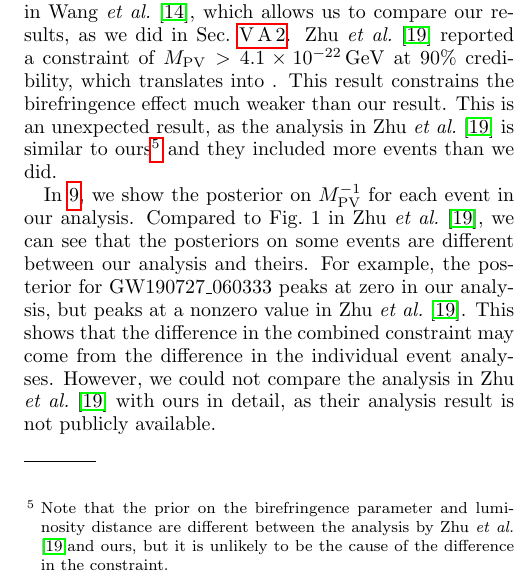
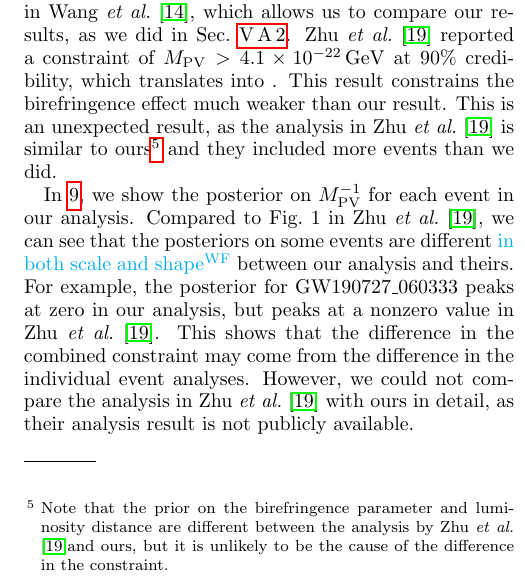
Before and after one commit to thomasckng/Constraining-Birefringence-with-GWTC-3, a LaTeX paper (src/tex/ms.tex): part of one column of page 10 of 16, cut so that both start at the same text. Compiled offline with pdfLaTeX; a LaTeX package or settings file that is missing is left out.

Commit message:
Will's minor edits to Zhu+ discussion.

```diff
--- a/src/tex/ms.tex
+++ b/src/tex/ms.tex
@@ -11,6 +11,8 @@
 
 \newcommand*{\mi}[1]{\textsf{\color{magenta} [\textbf{MAX:} #1]}}
 \newcommand*{\wf}[1]{\textsf{\color{cyan} [\textbf{WILL:} #1]}}
+
+\definechangesauthor[name=Will, color=cyan]{WF}
 
 \begin{document}
 
@@ -623,7 +625,7 @@ This result constrains the birefringence effect much weaker than our result.
 This is an unexpected result, as the analysis in \citet{Zhu:2023wci} is similar to ours\footnote{Note that the prior on the birefringence parameter and luminosity distance are different between the analysis by \citet{Zhu:2023wci}and ours, but it is unlikely to be the cause of the difference in the constraint.} and they included more events than we did.
 
 In \ref{fig:posterior_MPV}, we show the posterior on $M_{\rm PV}^{-1}$ for each event in our analysis.
-Compared to Fig.~1 in \citet{Zhu:2023wci}, we can see that the posteriors on some events are different between our analysis and theirs.
+Compared to Fig.~1 in \citet{Zhu:2023wci}, we can see that the posteriors on some events are different \added[id=WF]{in both scale and shape} between our analysis and theirs.
 For example, the posterior for GW190727\_060333 peaks at zero in our analysis, but peaks at a nonzero value in \citet{Zhu:2023wci}.
 This shows that the difference in the combined constraint may come from the difference in the individual event analyses.
 However, we could not compare the analysis in \citet{Zhu:2023wci} with ours in detail, as their analysis result is not publicly available.
```
